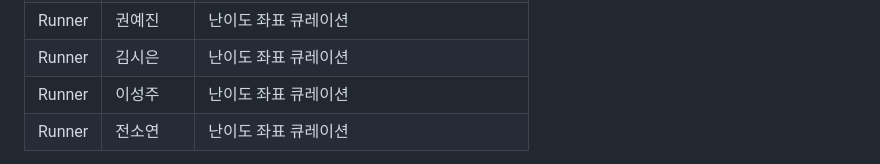
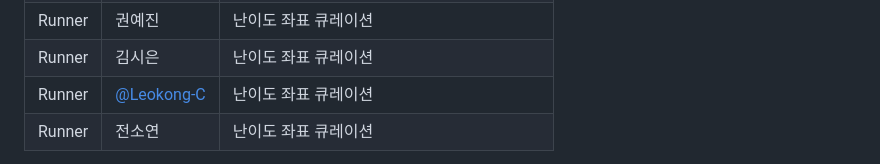
Before and after one commit to Pseudo-Lab/abstain-dti, a Markdown page: README.md, the part around the change. Drawn GitHub-style.

```diff
--- a/README.md
+++ b/README.md
@@ -183,7 +183,7 @@ W04 말에 희망과 적성을 반영해 트랙을 정합니다. 페어로 진
 | Runner | [@motto7](https://github.com/motto7) | 에이전트와 교란 감사 |
 | Runner | 권예진 | 난이도 좌표 큐레이션 |
 | Runner | 김시은 | 난이도 좌표 큐레이션 |
-| Runner | 이성주 | 난이도 좌표 큐레이션 |
+| Runner | [@Leokong-C](https://github.com/Leokong-C) | 난이도 좌표 큐레이션 |
 | Runner | 전소연 | 난이도 좌표 큐레이션 |
 
 **빌더 소개.** 가짜연구소 5기 리더 경험(NGS 분석 프로젝트 운영). Bioinformatics와 spatial biology
```
